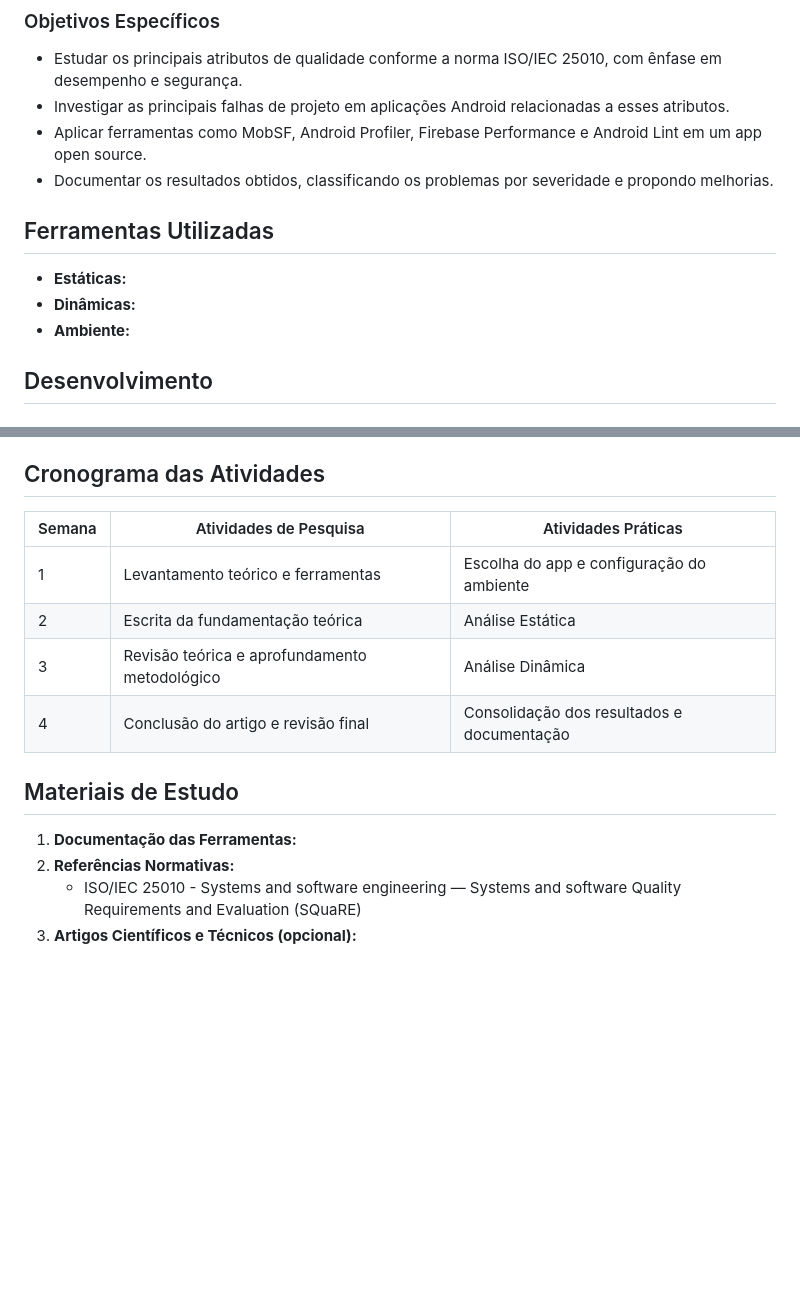
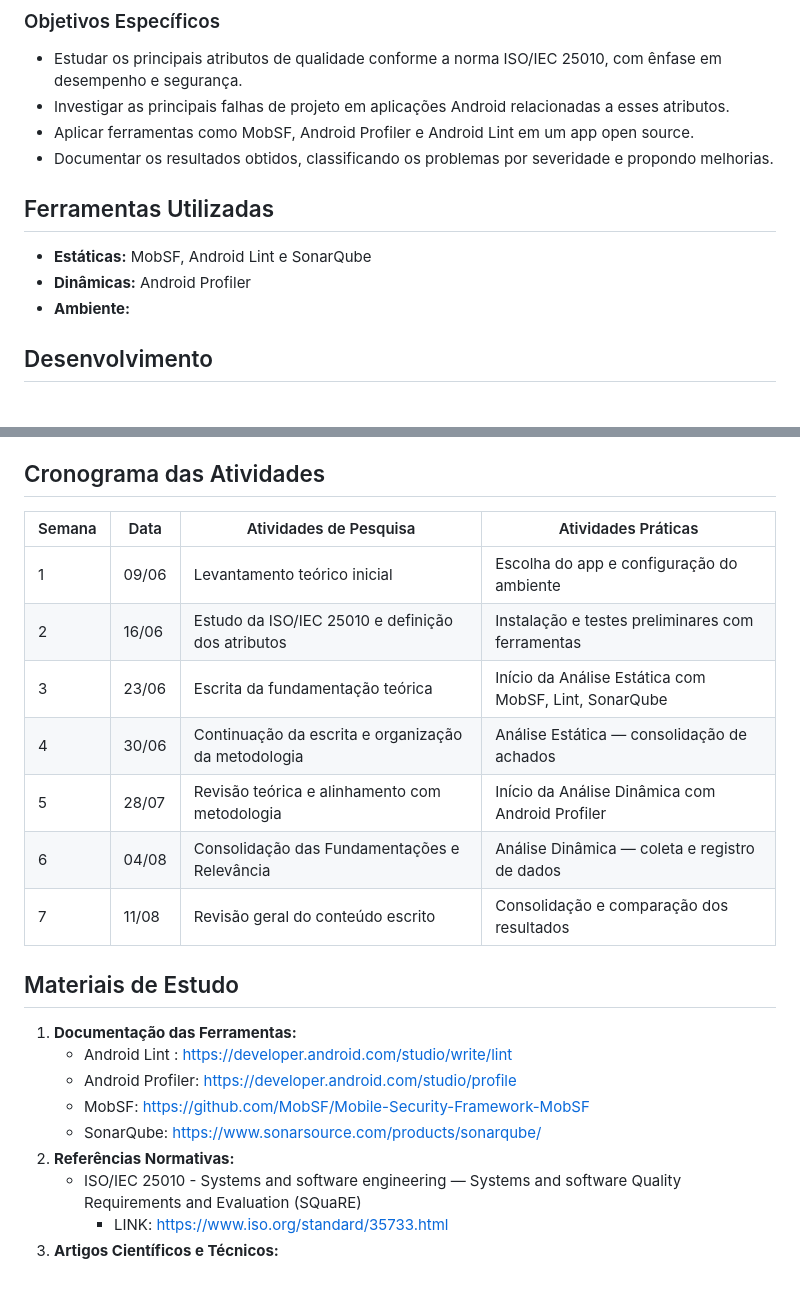
Before and after one commit to VitorTavaresO/psa-project, a Markdown page: Auditoria/README.md, 2 parts joined by grey strips. Drawn GitHub-style; blank space fills up the shorter version.

Commit message:
Att on Cronograma em Atividade

```diff
--- a/Auditoria/README.md
+++ b/Auditoria/README.md
@@ -18,13 +18,13 @@ Analisar a qualidade de aplicações Android, com foco nos atributos de desempen
 
 * Estudar os principais atributos de qualidade conforme a norma ISO/IEC 25010, com ênfase em desempenho e segurança.
 * Investigar as principais falhas de projeto em aplicações Android relacionadas a esses atributos.
-* Aplicar ferramentas como MobSF, Android Profiler, Firebase Performance e Android Lint em um app open source.
+* Aplicar ferramentas como MobSF, Android Profiler e Android Lint em um app open source.
 * Documentar os resultados obtidos, classificando os problemas por severidade e propondo melhorias.
 
 ## Ferramentas Utilizadas
 
-* **Estáticas:**
-* **Dinâmicas:**
+* **Estáticas:** MobSF, Android Lint e SonarQube
+* **Dinâmicas:** Android Profiler
 * **Ambiente:**
 
 ## Desenvolvimento
@@ -98,16 +117,24 @@ Serão apresentados os principais problemas encontrados nas análises estática
 
 ## Cronograma das Atividades
 
-| Semana | Atividades de Pesquisa                           | Atividades Práticas                           |
-| ------ | ------------------------------------------------ | ---------------------------------------------- |
-| 1      | Levantamento teórico e ferramentas              | Escolha do app e configuração do ambiente    |
-| 2      | Escrita da fundamentação teórica              | Análise Estática                             |
-| 3      | Revisão teórica e aprofundamento metodológico | Análise Dinâmica                             |
-| 4      | Conclusão do artigo e revisão final            | Consolidação dos resultados e documentação |
+| Semana | Data  | Atividades de Pesquisa                                  | Atividades Práticas                                     |
+| ------ | ----- | ------------------------------------------------------- | -------------------------------------------------------- |
+| 1      | 09/06 | Levantamento teórico inicial                           | Escolha do app e configuração do ambiente              |
+| 2      | 16/06 | Estudo da ISO/IEC 25010 e definição dos atributos     | Instalação e testes preliminares com ferramentas       |
+| 3      | 23/06 | Escrita da fundamentação teórica                     | Início da Análise Estática com MobSF, Lint, SonarQube |
+| 4      | 30/06 | Continuação da escrita e organização da metodologia | Análise Estática — consolidação de achados          |
+| 5      | 28/07 | Revisão teórica e alinhamento com metodologia         | Início da Análise Dinâmica com Android Profiler       |
+| 6      | 04/08 | Consolidação das Fundamentações e Relevância       | Análise Dinâmica — coleta e registro de dados         |
+| 7      | 11/08 | Revisão geral do conteúdo escrito                     | Consolidação e comparação dos resultados             |
 
 ## Materiais de Estudo
 
 1. **Documentação das Ferramentas:**
+   * Android Lint : [https://developer.android.com/studio/write/lint]()
+   * Android Profiler: [https://developer.android.com/studio/profile]()
+   * MobSF: [https://github.com/MobSF/Mobile-Security-Framework-MobSF]()
+   * SonarQube: [https://www.sonarsource.com/products/sonarqube/]()
 2. **Referências Normativas:**
    * ISO/IEC 25010 - Systems and software engineering — Systems and software Quality Requirements and Evaluation (SQuaRE)
-3. **Artigos Científicos e Técnicos (opcional):**
+     * LINK: [https://www.iso.org/standard/35733.html]()
+3. **Artigos Científicos e Técnicos:**
```
Also changed, not shown: other parts of Auditoria/README.md (+39 -20 lines).
